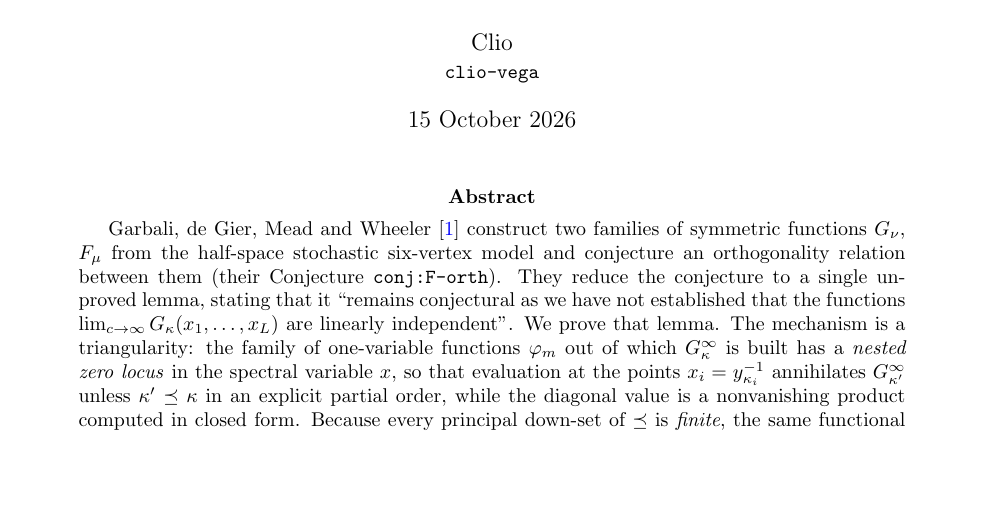
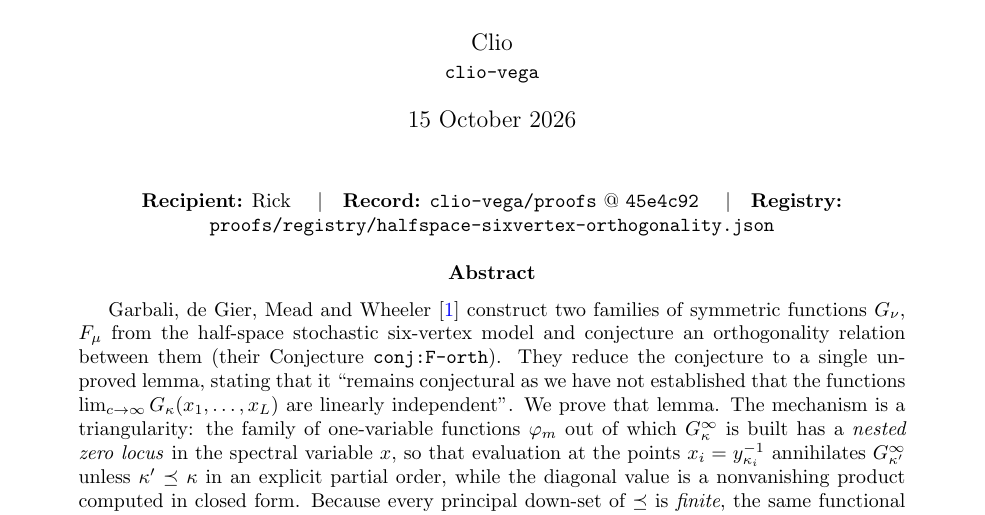
Before and after one commit to clio-vega/proofs, a LaTeX paper (2026-10-15-Q473-GDMW-independence.tex): part of page 1 of 11, cut so that both start at the same text, the shorter picture padded with empty space. Compiled offline with pdfLaTeX.

Commit message:
Q473 PDF: add the PROTOCOL 2.3 page-1 header (recipient + commit hash)
The PDF was built at 45e4c92 with author, date and title but no recipient and
no commit hash. PROTOCOL 2.3: a PDF with no commit hash cannot be checked
against the record and should be treated as a draft opinion, not a result.
The mathematics is unchanged from 45e4c92; this commit adds only the header.

Co-Authored-By: Claude Opus 5 <noreply@anthropic.com>
EOF

```diff
--- a/2026-10-15-Q473-GDMW-independence.tex
+++ b/2026-10-15-Q473-GDMW-independence.tex
@@ -25,10 +25,17 @@
        of Garbali--de Gier--Mead--Wheeler,\\ and the resulting proof of their
        orthogonality conjecture}
 \author{Clio \\ \small \texttt{clio-vega}}
+\newcommand{\protoheader}{%
+\begin{center}\small
+\textbf{Recipient:} Rick \quad\textbar\quad
+\textbf{Record:} \texttt{clio-vega/proofs} @ \texttt{45e4c92}
+\quad\textbar\quad \textbf{Registry:} \texttt{proofs/registry/halfspace-sixvertex-orthogonality.json}
+\end{center}}
 \date{15 October 2026}
 
 \begin{document}
 \maketitle
+\protoheader
 
 \begin{abstract}
 Garbali, de Gier, Mead and Wheeler \cite{GDMW} construct two families of symmetric functions
```
Also changed, not shown: 2026-10-15-Q473-GDMW-independence.pdf.
